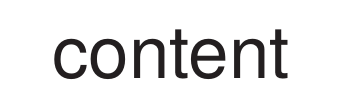
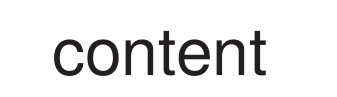
Before and after one commit to Knihovna-PedF-UK/formulare, a LaTeX document (data/regaly.tex): part of the page, cut so that both start at the same text. Compiled offline with XeLaTeX.

Commit message:
menší písmo

```diff
--- a/data/regaly.tex
+++ b/data/regaly.tex
@@ -3,17 +3,19 @@
 \RequirePackage[cmyk,dvipsnames,x11names,svgnames]{xcolor}
 \pagestyle{empty}
 \usepackage[a4paper,margin=3cm]{geometry}
-\usepackage[characters=50]{responsive}
+\usepackage[characters=55]{responsive}
 \setmainfont{TeX Gyre Heros}
 \setsansfont{TeX Gyre Heros}
-\RequirePackage{ncccropbox}
-
+\usepackage{array}
 
 \newcommand\cisloregalu[1]{\clearpage\par\null\hfill\hbox{\Huge\bfseries#1}\par\null\vfill}
-\newcommand\nadpis[1]{\par\bigskip\null\bigskip\bgroup\large\textbf{#1}\egroup\par\medskip}
-\newcommand\radek[2]{\tabular{@{}p{0.2\textwidth}p{0.8\textwidth}@{}} #1 &  #2\\\endtabular\par}
+\newcommand\nadpis[1]{\par\bigskip\null\bgroup\large\textbf{#1}\egroup\par\medskip}
+\newcommand\radek[2]{\tabular{@{}p{0.2\textwidth}>{\raggedright\arraybackslash}p{0.8\textwidth}@{}} #1 &  #2\\\endtabular\par}
 
 \begin{document}
+% nechci zalamování slov
+\hyphenpenalty=10000
+\exhyphenpenalty=10000
 \parindent=0pt
 {{content}}
 \end{document}
```
